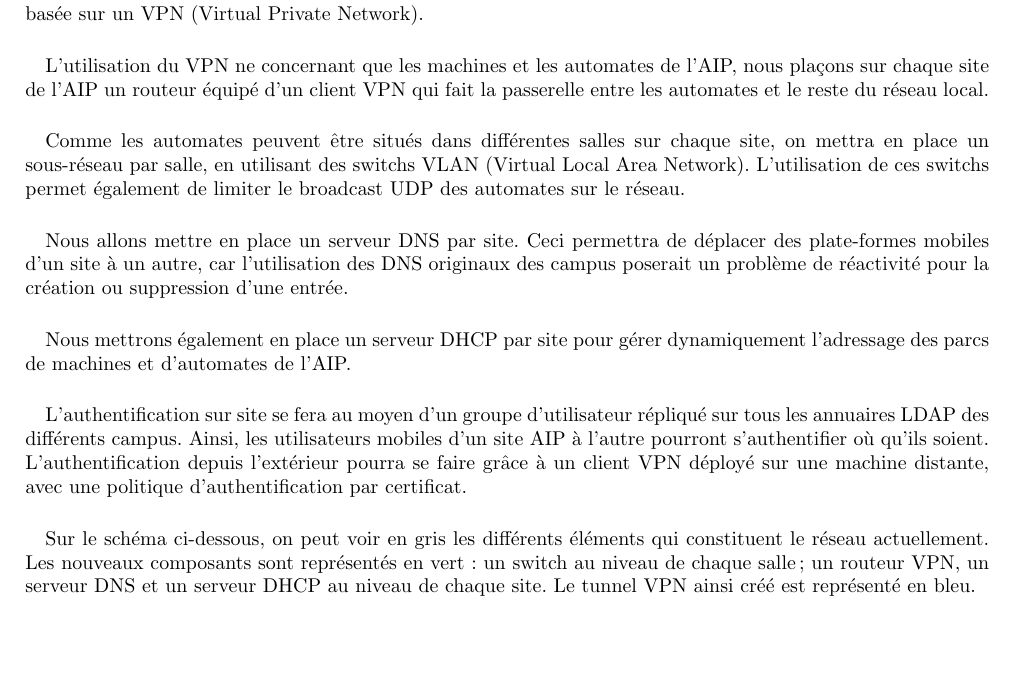
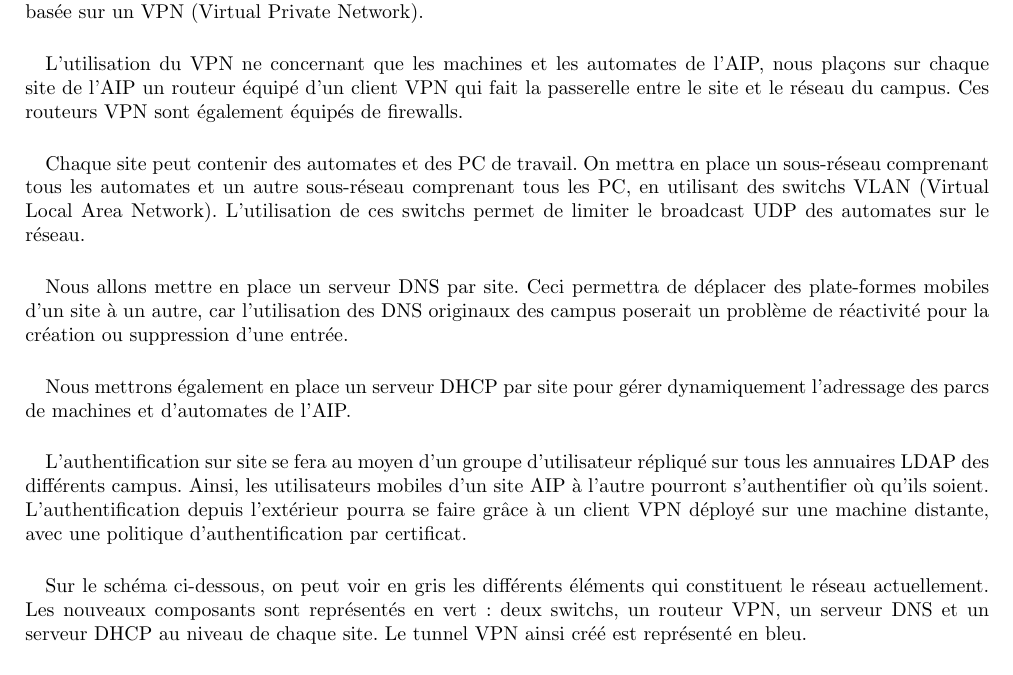
Before and after one commit to pafchocapic/4IF_AdminReseau, a LaTeX document (Etude_Architecture.tex): part of page 2 of 3, cut so that both start at the same text, the shorter picture padded with empty space. Compiled offline with pdfLaTeX.

Commit message:
modif description archi

```diff
--- a/Etude_Architecture.tex
+++ b/Etude_Architecture.tex
@@ -35,10 +35,11 @@
 	Afin de mettre en place une communication sécurisée entre les différents sites, nous optons pour une solution basée sur un VPN (Virtual Private Network).
 
 	\paragraph*{} % Routeurs VPN
-	L'utilisation du VPN ne concernant que les machines et les automates de l'AIP, nous plaçons sur chaque site de l'AIP un routeur équipé d'un client VPN qui fait la passerelle entre les automates et le reste du réseau local.
+	L'utilisation du VPN ne concernant que les machines et les automates de l'AIP, nous plaçons sur chaque site de l'AIP un routeur équipé d'un client VPN qui fait la passerelle entre le site et le réseau du campus. Ces routeurs VPN sont également équipés de firewalls.
 
 	\paragraph*{} % Switchs VLAN
-	Comme les automates peuvent être situés dans différentes salles sur chaque site, on mettra en place un sous-réseau par salle, en utilisant des switchs VLAN (Virtual Local Area Network). L'utilisation de ces switchs permet également de limiter le broadcast UDP des automates sur le réseau.
+	%Comme les automates peuvent être situés dans différentes salles sur chaque site, on mettra en place un sous-réseau par salle, en utilisant des switchs VLAN (Virtual Local Area Network). L'utilisation de ces switchs permet également de limiter le broadcast UDP des automates sur le réseau.
+	Chaque site peut contenir des automates et des PC de travail. On mettra en place un sous-réseau comprenant tous les automates et un autre sous-réseau comprenant tous les PC, en utilisant des switchs VLAN (Virtual Local Area Network). L'utilisation de ces switchs permet de limiter le broadcast UDP des automates sur le réseau.
 
 	\paragraph*{} % DNS
 	Nous allons mettre en place un serveur DNS par site. Ceci permettra de déplacer des plate-formes mobiles d'un site à un autre, car l'utilisation des DNS originaux des campus poserait un problème de réactivité pour la création ou suppression d'une entrée.
@@ -50,7 +51,7 @@
 	L'authentification sur site se fera au moyen d'un groupe d'utilisateur répliqué sur tous les annuaires LDAP des différents campus. Ainsi, les utilisateurs mobiles d'un site AIP à l'autre pourront s'authentifier où qu'ils soient. L'authentification depuis l'extérieur pourra se faire grâce à un client VPN déployé sur une machine distante, avec une politique d'authentification par certificat.
 
 	\paragraph*{} % Explication du schéma
-	Sur le schéma ci-dessous, on peut voir en gris les différents éléments qui constituent le réseau actuellement. Les nouveaux composants sont représentés en vert : un switch au niveau de chaque salle ; un routeur VPN, un serveur DNS et un serveur DHCP au niveau de chaque site. Le tunnel VPN ainsi créé est représenté en bleu.
+	Sur le schéma ci-dessous, on peut voir en gris les différents éléments qui constituent le réseau actuellement. Les nouveaux composants sont représentés en vert : deux switchs, un routeur VPN, un serveur DNS et un serveur DHCP au niveau de chaque site. Le tunnel VPN ainsi créé est représenté en bleu.
 
 	\paragraph*{} % Schéma
 	TODO : scanner le schéma de la séance 1 et l'insérer ici =D
```
Also changed, not shown: 1 other file.
